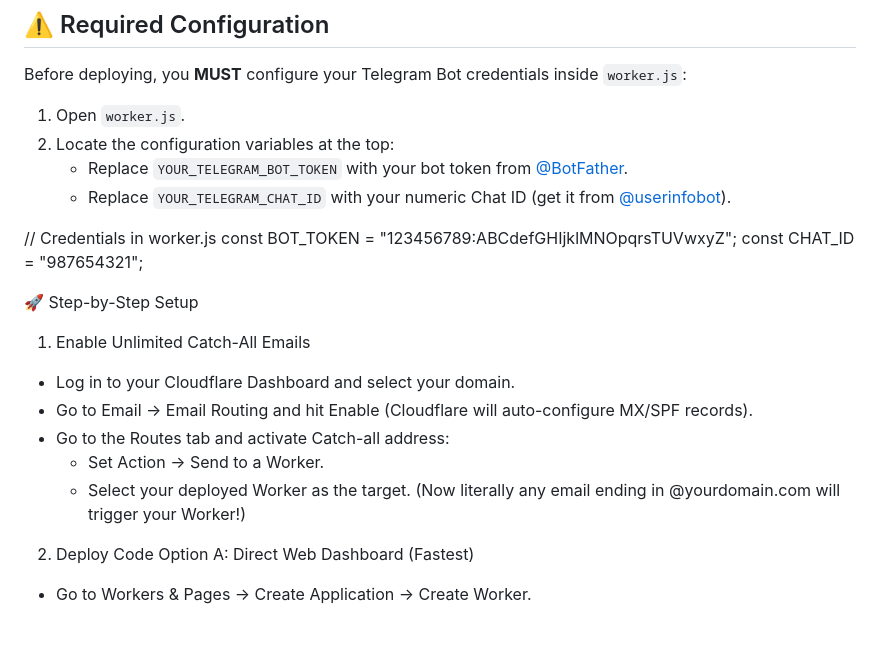
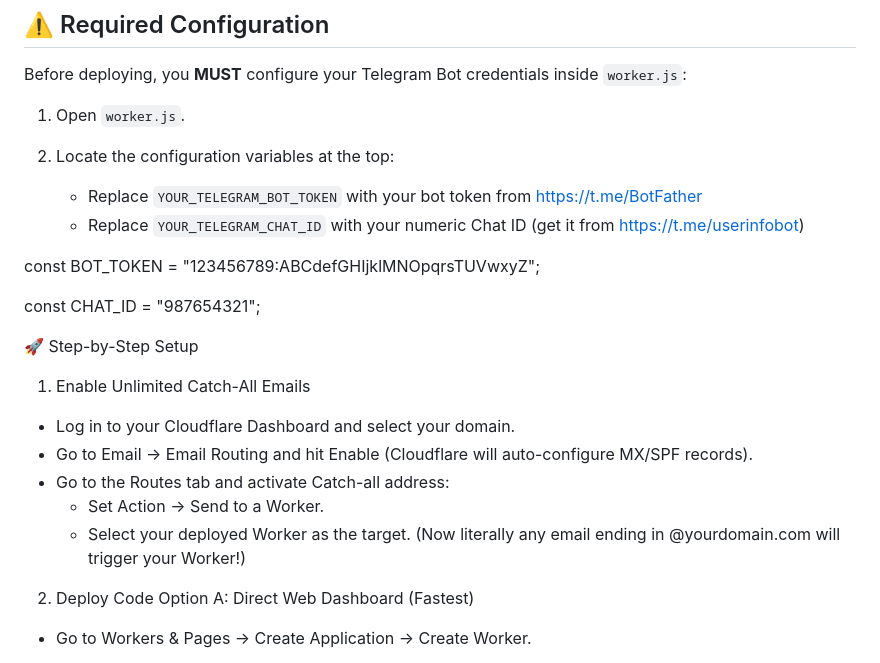
Before and after one commit to JavaKyoseva/Own-Mail, a Markdown page: README.md, the part around one of its changes. Drawn GitHub-style; blank space fills up the shorter version.

```diff
--- a/README.md
+++ b/README.md
@@ -32,12 +33,14 @@ Includes a lightweight web interface (`index.html`) and powered by Cloudflare Wo
 Before deploying, you **MUST** configure your Telegram Bot credentials inside `worker.js`:
 
 1. Open `worker.js`.
+
 2. Locate the configuration variables at the top:
-   - Replace `YOUR_TELEGRAM_BOT_TOKEN` with your bot token from [@BotFather](https://t.me/BotFather).
-   - Replace `YOUR_TELEGRAM_CHAT_ID` with your numeric Chat ID (get it from [@userinfobot](https://t.me/userinfobot)).
 
-// Credentials in worker.js
+   - Replace `YOUR_TELEGRAM_BOT_TOKEN` with your bot token from https://t.me/BotFather
+   - Replace `YOUR_TELEGRAM_CHAT_ID` with your numeric Chat ID (get it from https://t.me/userinfobot)
+
 const BOT_TOKEN = "123456789:ABCdefGHIjklMNOpqrsTUVwxyZ";
+
 const CHAT_ID = "987654321";
 
 🚀 Step-by-Step Setup
@@ -48,6 +51,7 @@ const CHAT_ID = "987654321";
    * Set Action -> Send to a Worker.
    * Select your deployed Worker as the target.
      (Now literally any email ending in @yourdomain.com will trigger your Worker!)
+
 2. Deploy Code
 Option A: Direct Web Dashboard (Fastest)
  * Go to Workers & Pages -> Create Application -> Create Worker.
```
Also changed, not shown: other parts of README.md (+3 -1 lines).
